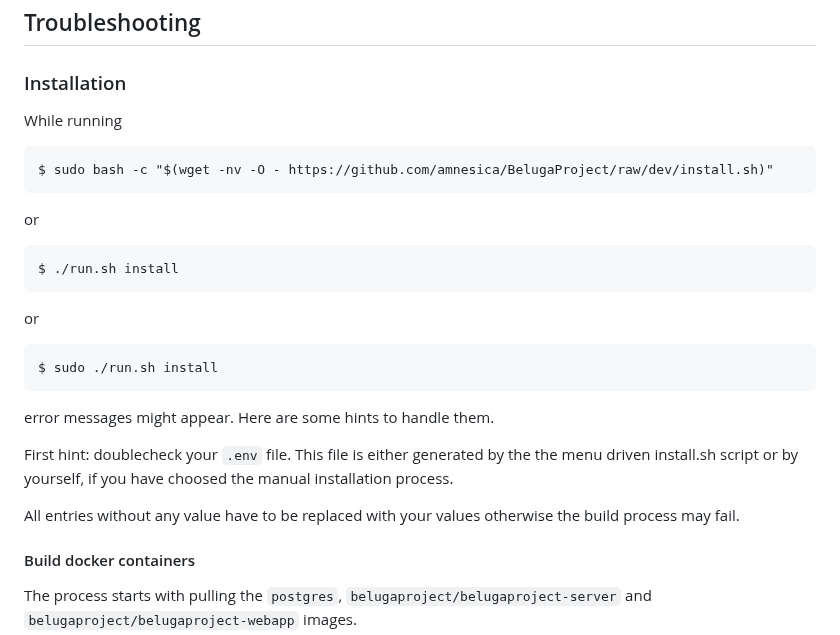
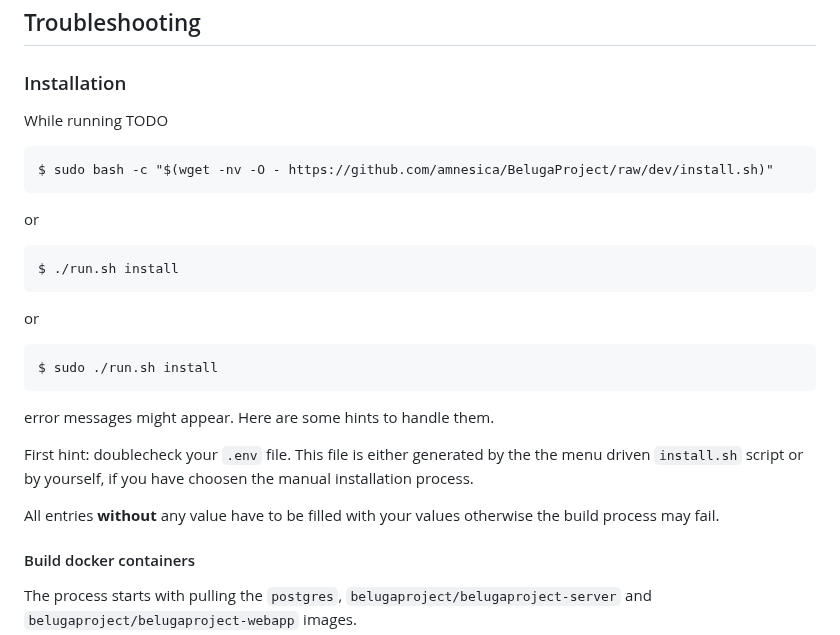
Before and after one commit to amnesica/BelugaProject, a Markdown page: doc/TROUBLESHOOTING.md, the part around the change. GitHub-like rendering.

````diff
--- a/doc/TROUBLESHOOTING.md
+++ b/doc/TROUBLESHOOTING.md
@@ -2,7 +2,7 @@
 
 ### Installation
 
-While running
+While running TODO
 ```
 $ sudo bash -c "$(wget -nv -O - https://github.com/amnesica/BelugaProject/raw/dev/install.sh)"
 ```
@@ -20,9 +20,9 @@ $ sudo ./run.sh install
 
 error messages might appear. Here are some hints to handle them.
 
-First hint: doublecheck your `.env` file. This file is either generated by the the menu driven install.sh script or by yourself, if you have choosed the manual installation process.
+First hint: doublecheck your `.env` file. This file is either generated by the the menu driven `install.sh` script or by yourself, if you have choosen the manual installation process.
 
-All entries without any value have to be replaced with your values otherwise the build process may fail.
+All entries **without** any value have to be filled with your values otherwise the build process may fail.
 
 #### Build docker containers
 
````
Also changed, not shown: doc/INSTALL.md (+7 -7 lines).
